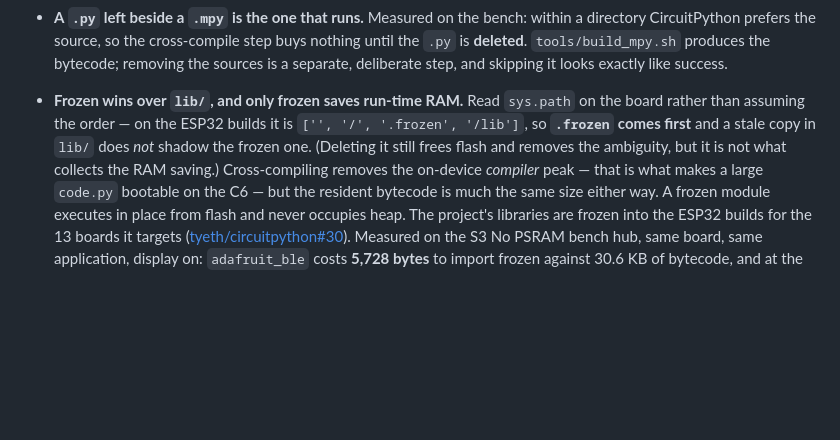
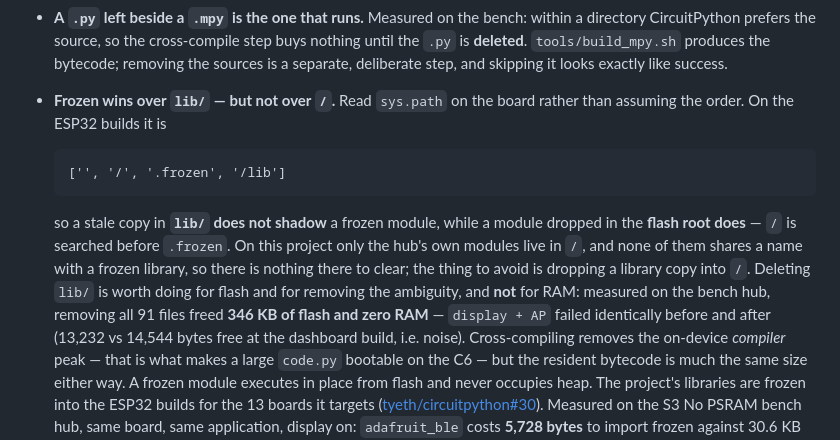
Before and after one commit to tyeth/deepsleep_espnow_wifi_and_ble_env_collector, a Markdown page: README.md, the part around the change. GitHub-like rendering; blank space fills up the shorter version.

Commit message:
Measured: clearing lib/ frees flash, not RAM, and / is the path that shadows
Cleared every library off the bench hub and retested. 91 files, **346 KB of
flash** recovered, and **no RAM**: `display + AP` failed identically either
side of it, 13,232 bytes free at the dashboard build against 14,544 before,
which is noise in the wrong direction. That is what `sys.path` said would
happen and it is worth having the number attached.

The precedence detail that does matter, and is the opposite way round from
the one people reach for: `['', '/', '.frozen', '/lib']`. `/lib` is
searched AFTER `.frozen` and cannot shadow it -- but the **flash root is
searched before**, so a library dropped in `/` does shadow the frozen copy
and the board pays full RAM for it. On this project only the hub's own
modules live in `/` and none shares a name with a frozen library, so there
was nothing there to clear; the thing to avoid is putting one there.

Co-Authored-By: Claude Opus 5 <noreply@anthropic.com>

````diff
--- a/README.md
+++ b/README.md
@@ -745,12 +745,23 @@ practical ones you need before touching the boards.
   cross-compile step buys nothing until the `.py` is **deleted**.
   `tools/build_mpy.sh` produces the bytecode; removing the sources is a
   separate, deliberate step, and skipping it looks exactly like success.
-* **Frozen wins over `lib/`, and only frozen saves run-time RAM.** Read
-  `sys.path` on the board rather than assuming the order — on the ESP32
-  builds it is `['', '/', '.frozen', '/lib']`, so **`.frozen` comes first**
-  and a stale copy in `lib/` does *not* shadow the frozen one. (Deleting
-  it still frees flash and removes the ambiguity, but it is not what
-  collects the RAM saving.)
+* **Frozen wins over `lib/` — but not over `/`.** Read `sys.path` on the
+  board rather than assuming the order. On the ESP32 builds it is
+
+  ```
+  ['', '/', '.frozen', '/lib']
+  ```
+
+  so a stale copy in **`lib/` does not shadow** a frozen module, while a
+  module dropped in the **flash root does** — `/` is searched before
+  `.frozen`. On this project only the hub's own modules live in `/`, and
+  none of them shares a name with a frozen library, so there is nothing
+  there to clear; the thing to avoid is dropping a library copy into `/`.
+  Deleting `lib/` is worth doing for flash and for removing the ambiguity,
+  and **not** for RAM: measured on the bench hub, removing all 91 files
+  freed **346 KB of flash and zero RAM** — `display + AP` failed
+  identically before and after (13,232 vs 14,544 bytes free at the
+  dashboard build, i.e. noise).
   Cross-compiling removes the on-device *compiler* peak — that is what
   makes a large `code.py` bootable on the C6 — but the resident bytecode
   is much the same size either way. A frozen module executes in place from
````
